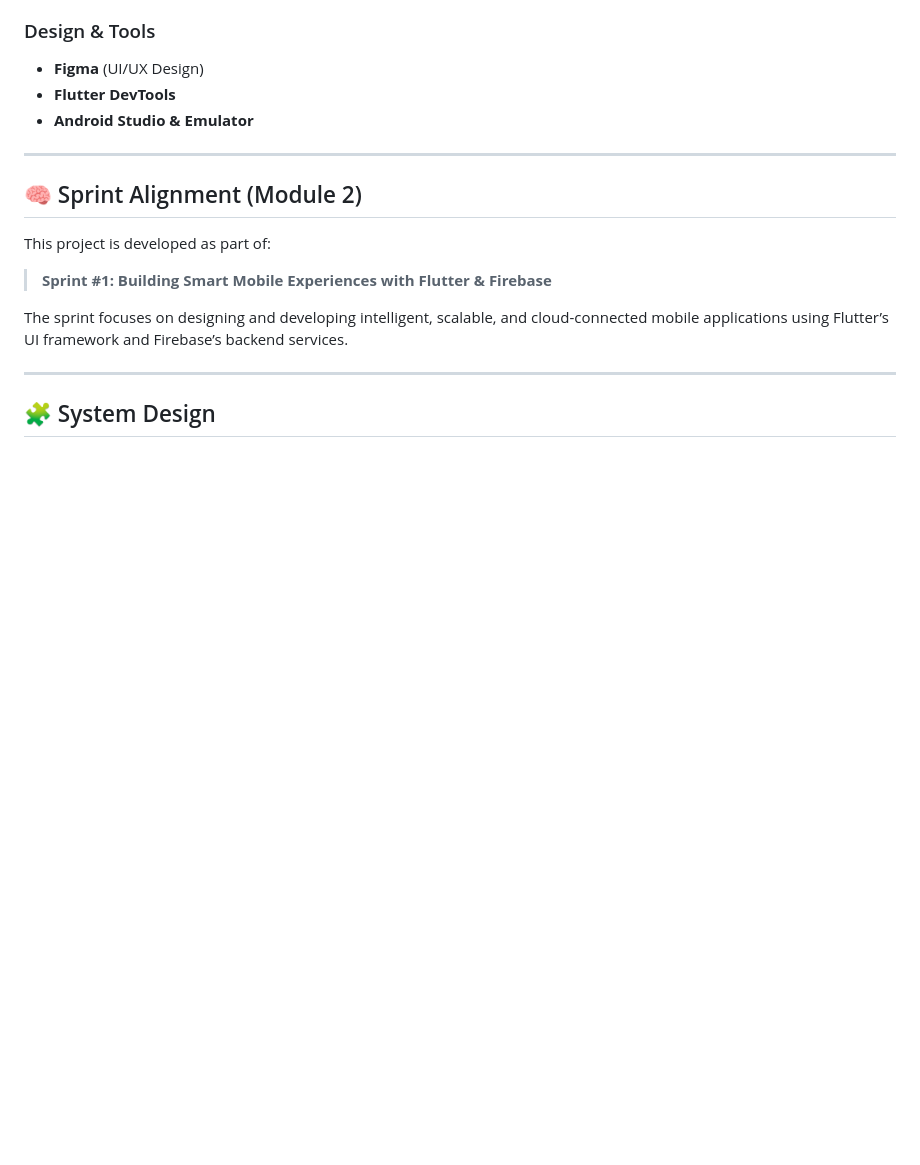
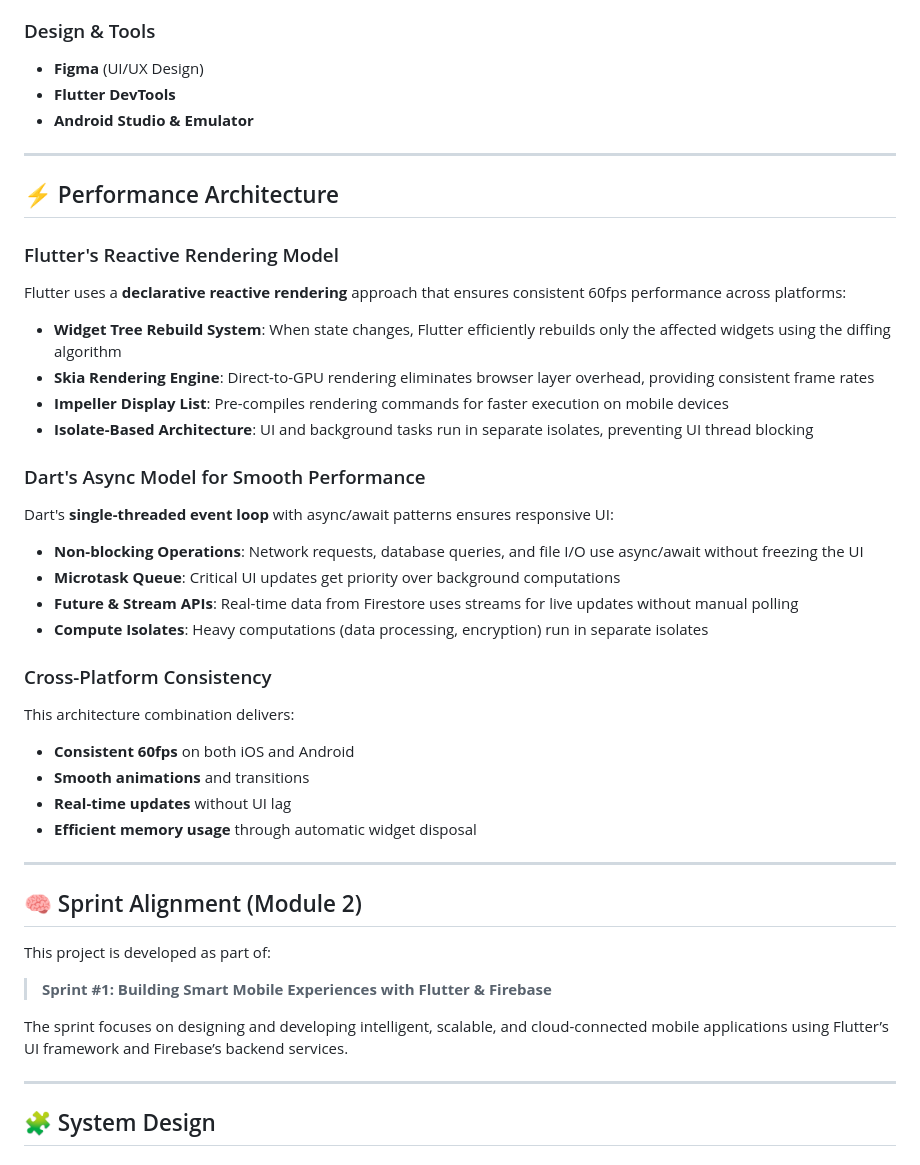
Before and after one commit to kalviumcommunity/SpaceSync, a Markdown page: README.md, the part around the change. Drawn GitHub-style; blank space fills up the shorter version.

Commit message:
readmeupdated

```diff
--- a/README.md
+++ b/README.md
@@ -57,6 +57,36 @@ SpaceSync is a **cross-platform mobile application** built using **Flutter** and
 * **Figma** (UI/UX Design)
 * **Flutter DevTools**
 * **Android Studio & Emulator**
+
+---
+
+## ⚡ Performance Architecture
+
+### Flutter's Reactive Rendering Model
+
+Flutter uses a **declarative reactive rendering** approach that ensures consistent 60fps performance across platforms:
+
+* **Widget Tree Rebuild System**: When state changes, Flutter efficiently rebuilds only the affected widgets using the diffing algorithm
+* **Skia Rendering Engine**: Direct-to-GPU rendering eliminates browser layer overhead, providing consistent frame rates
+* **Impeller Display List**: Pre-compiles rendering commands for faster execution on mobile devices
+* **Isolate-Based Architecture**: UI and background tasks run in separate isolates, preventing UI thread blocking
+
+### Dart's Async Model for Smooth Performance
+
+Dart's **single-threaded event loop** with async/await patterns ensures responsive UI:
+
+* **Non-blocking Operations**: Network requests, database queries, and file I/O use async/await without freezing the UI
+* **Microtask Queue**: Critical UI updates get priority over background computations
+* **Future & Stream APIs**: Real-time data from Firestore uses streams for live updates without manual polling
+* **Compute Isolates**: Heavy computations (data processing, encryption) run in separate isolates
+
+### Cross-Platform Consistency
+
+This architecture combination delivers:
+- **Consistent 60fps** on both iOS and Android
+- **Smooth animations** and transitions
+- **Real-time updates** without UI lag
+- **Efficient memory usage** through automatic widget disposal
 
 ---
 
```
